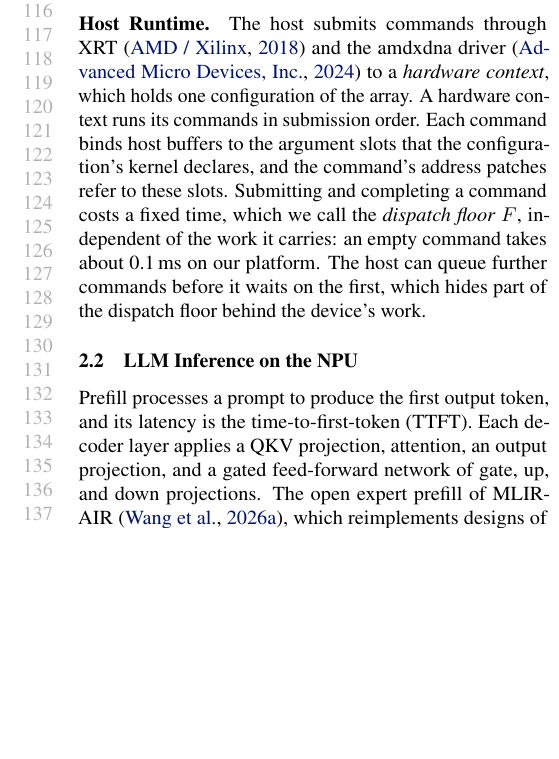
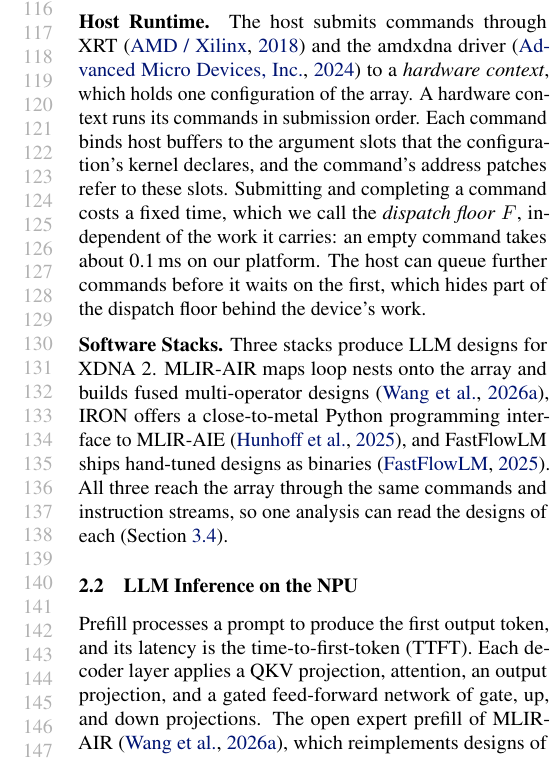
Before and after one commit to jskimko/aie-cosched, a LaTeX paper (paper/main.tex, which reads paper/2-background.tex): part of one column of page 3 of 15, cut so that both start at the same text, the shorter picture padded with empty space. Compiled offline with pdfLaTeX.

Commit message:
paper: background names the three stacks (MLIR-AIR, IRON, FastFlowLM) that reach the array through the same streams

```diff
--- a/paper/2-background.tex
+++ b/paper/2-background.tex
@@ -37,6 +37,13 @@ Submitting and completing a command costs a fixed time, which we call the \emph{
 The host can queue further commands before it waits on the first, which hides part of the dispatch floor behind the device's work.
 % SOURCE: XRT empty dispatch (4 KB bypass), 93.0-98.5 us at every bracket of lab-prefill-device (3); 92-99 us in lab-prefill-overlap (3).
 
+\textbf{Software Stacks.}
+% VALUE: three stacks produce LLM designs for the NPU: MLIR-AIR compiles from loop nests, IRON is a close-to-metal Python interface, and FastFlowLM ships hand-tuned designs as binaries; all three reach the array through the same commands and instruction streams, so one analysis can read all of them
+Three stacks produce LLM designs for XDNA~2.
+MLIR-AIR maps loop nests onto the array and builds fused multi-operator designs~\citep{wang2026mlirair}, IRON offers a close-to-metal Python programming interface to MLIR-AIE~\citep{hunhoff2025iron}, and FastFlowLM ships hand-tuned designs as binaries~\citep{fastflowlm-repo}.
+All three reach the array through the same commands and instruction streams, so one analysis can read the designs of each (Section~\ref{subsec:closed}).
+% SOURCE: FastFlowLM's engines reach the runtime through libhrx and ship as compiled libraries and xclbins (FastFlowLM 44d01787, lib/hrx/libgemma4e_flash.so; vault lab-cosched-passes (14)).
+
 \subsection{LLM Inference on the NPU}
 \label{subsec:prefill}
 
```
